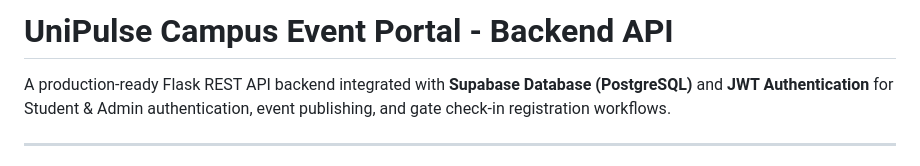
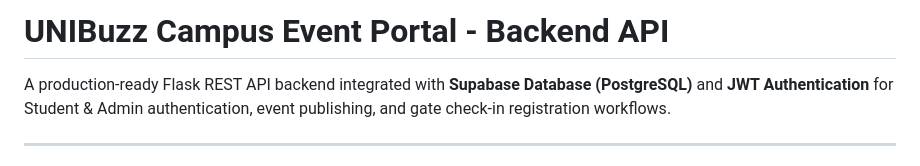
Before and after one commit to ankit1hub/CAMPUS-EVENT-PORTAL, a Markdown page: backend/README.md, the part around the change. Drawn GitHub-style.

```diff
--- a/backend/README.md
+++ b/backend/README.md
@@ -1,4 +1,4 @@
-# UniPulse Campus Event Portal - Backend API
+# UNIBuzz Campus Event Portal - Backend API
 
 A production-ready Flask REST API backend integrated with **Supabase Database (PostgreSQL)** and **JWT Authentication** for Student & Admin authentication, event publishing, and gate check-in registration workflows.
 
```
